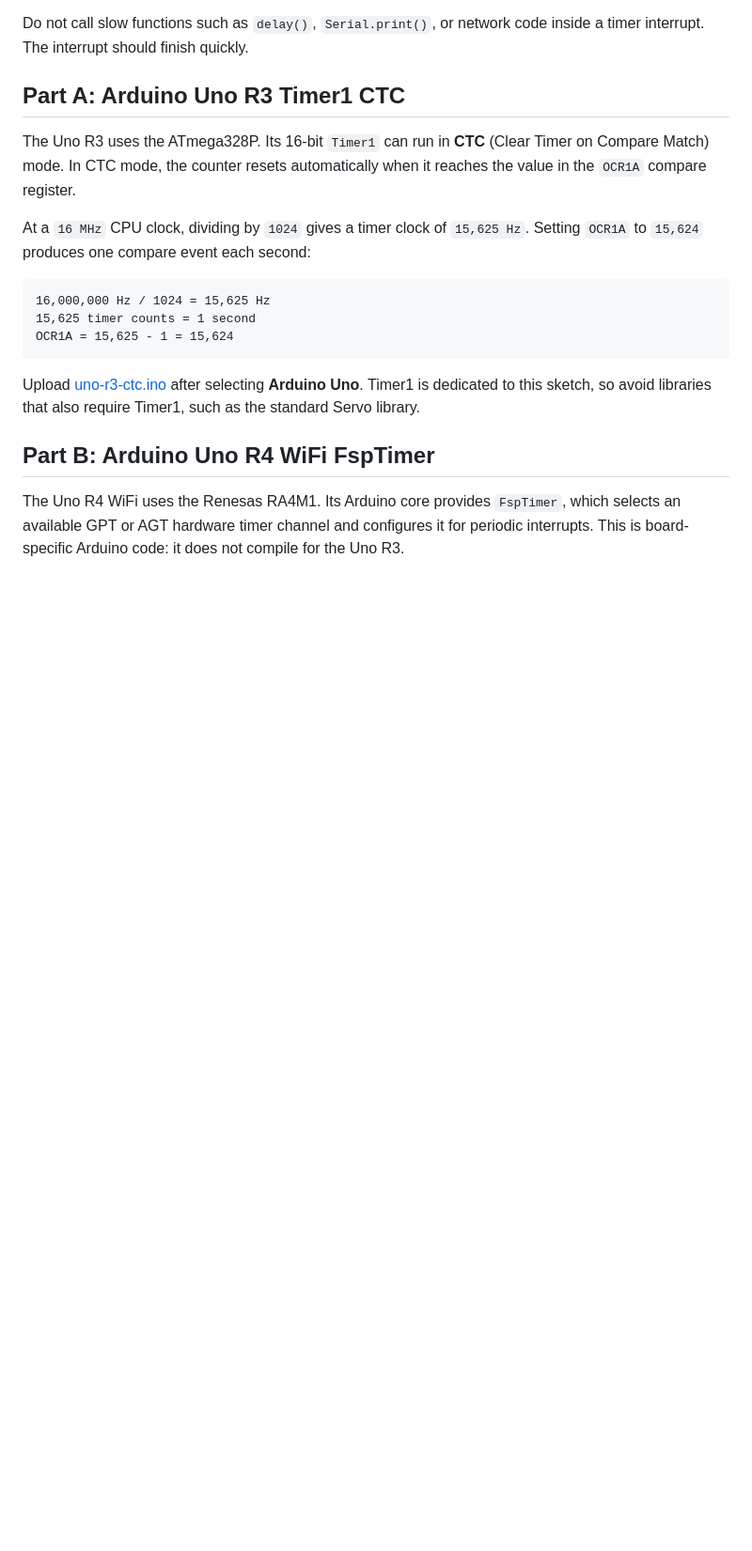
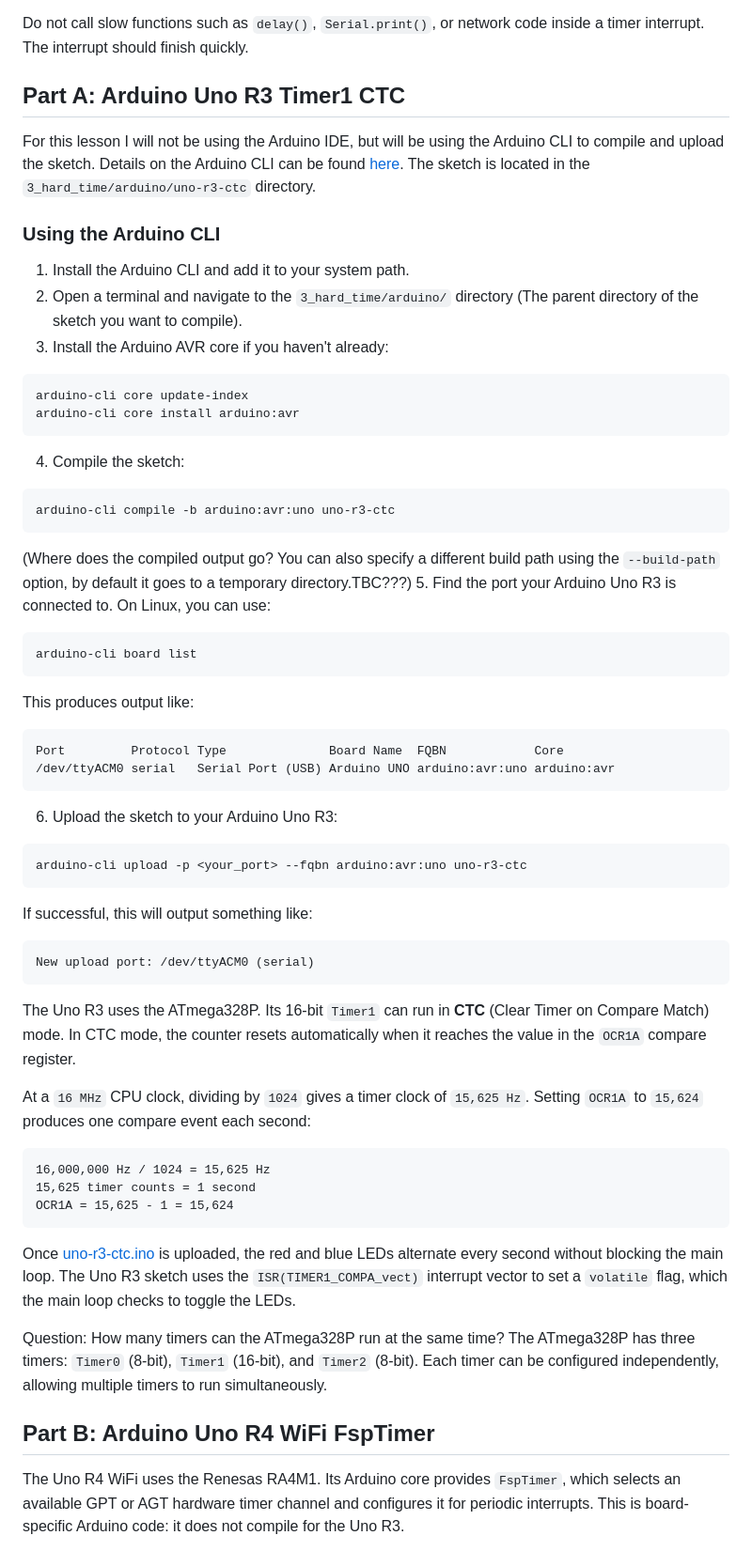
Before and after one commit to rockonsoft/from_arduino_to_stm32, a Markdown page: docs/lesson-03-hardware-timers.md, the part around one of its changes. Shown at 94% size. Rendered like a GitHub page; blank space fills up the shorter version.

````diff
--- a/docs/lesson-03-hardware-timers.md
+++ b/docs/lesson-03-hardware-timers.md
@@ -21,6 +21,40 @@ Do not call slow functions such as `delay()`, `Serial.print()`, or network code
 
 ## Part A: Arduino Uno R3 Timer1 CTC
 
+For this lesson I will not be using the Arduino IDE, but will be using the Arduino CLI to compile and upload the sketch. Details on the Arduino CLI can be found [here](https://docs.arduino.cc/arduino-cli/). The sketch is located in the `3_hard_time/arduino/uno-r3-ctc` directory.
+
+### Using the Arduino CLI
+1. Install the Arduino CLI and add it to your system path.
+2. Open a terminal and navigate to the `3_hard_time/arduino/` directory (The parent directory of the sketch you want to compile).
+3. Install the Arduino AVR core if you haven't already:
+```bash
+arduino-cli core update-index
+arduino-cli core install arduino:avr
+```
+4. Compile the sketch:
+```bash
+arduino-cli compile -b arduino:avr:uno uno-r3-ctc
+```
+(Where does the compiled output go? You can also specify a different build path using the `--build-path` option, by default it goes to a temporary directory.TBC???)
+5. Find the port your Arduino Uno R3 is connected to. On Linux, you can use:
+```bash
+arduino-cli board list
+```
+This produces output like:
+```text
+Port         Protocol Type              Board Name  FQBN            Core
+/dev/ttyACM0 serial   Serial Port (USB) Arduino UNO arduino:avr:uno arduino:avr
+```
+6. Upload the sketch to your Arduino Uno R3:
+```bash
+arduino-cli upload -p <your_port> --fqbn arduino:avr:uno uno-r3-ctc
+```
+If successful, this will output something like:
+```text
+New upload port: /dev/ttyACM0 (serial)
+```
+
+
 The Uno R3 uses the ATmega328P. Its 16-bit `Timer1` can run in **CTC** (Clear Timer on Compare Match) mode. In CTC mode, the counter resets automatically when it reaches the value in the `OCR1A` compare register.
 
 At a `16 MHz` CPU clock, dividing by `1024` gives a timer clock of `15,625 Hz`. Setting `OCR1A` to `15,624` produces one compare event each second:
@@ -31,7 +65,9 @@ At a `16 MHz` CPU clock, dividing by `1024` gives a timer clock of `15,625 Hz`.
 OCR1A = 15,625 - 1 = 15,624
 ```
 
-Upload [uno-r3-ctc.ino](../3_hard_time/arduino/uno-r3-ctc/uno-r3-ctc.ino) after selecting **Arduino Uno**. Timer1 is dedicated to this sketch, so avoid libraries that also require Timer1, such as the standard Servo library.
+Once [uno-r3-ctc.ino](../3_hard_time/arduino/uno-r3-ctc/uno-r3-ctc.ino) is uploaded, the red and blue LEDs alternate every second without blocking the main loop. The Uno R3 sketch uses the `ISR(TIMER1_COMPA_vect)` interrupt vector to set a `volatile` flag, which the main loop checks to toggle the LEDs.
+
+Question: How many timers can the ATmega328P run at the same time? The ATmega328P has three timers: `Timer0` (8-bit), `Timer1` (16-bit), and `Timer2` (8-bit). Each timer can be configured independently, allowing multiple timers to run simultaneously.
 
 ## Part B: Arduino Uno R4 WiFi FspTimer
 
````
Also changed, not shown: other parts of docs/lesson-03-hardware-timers.md (+36 -1 lines), docs/index.md (+1 -0 lines), docs/images/r7fa4m1ab3cfm.png (added), 1 other file.
